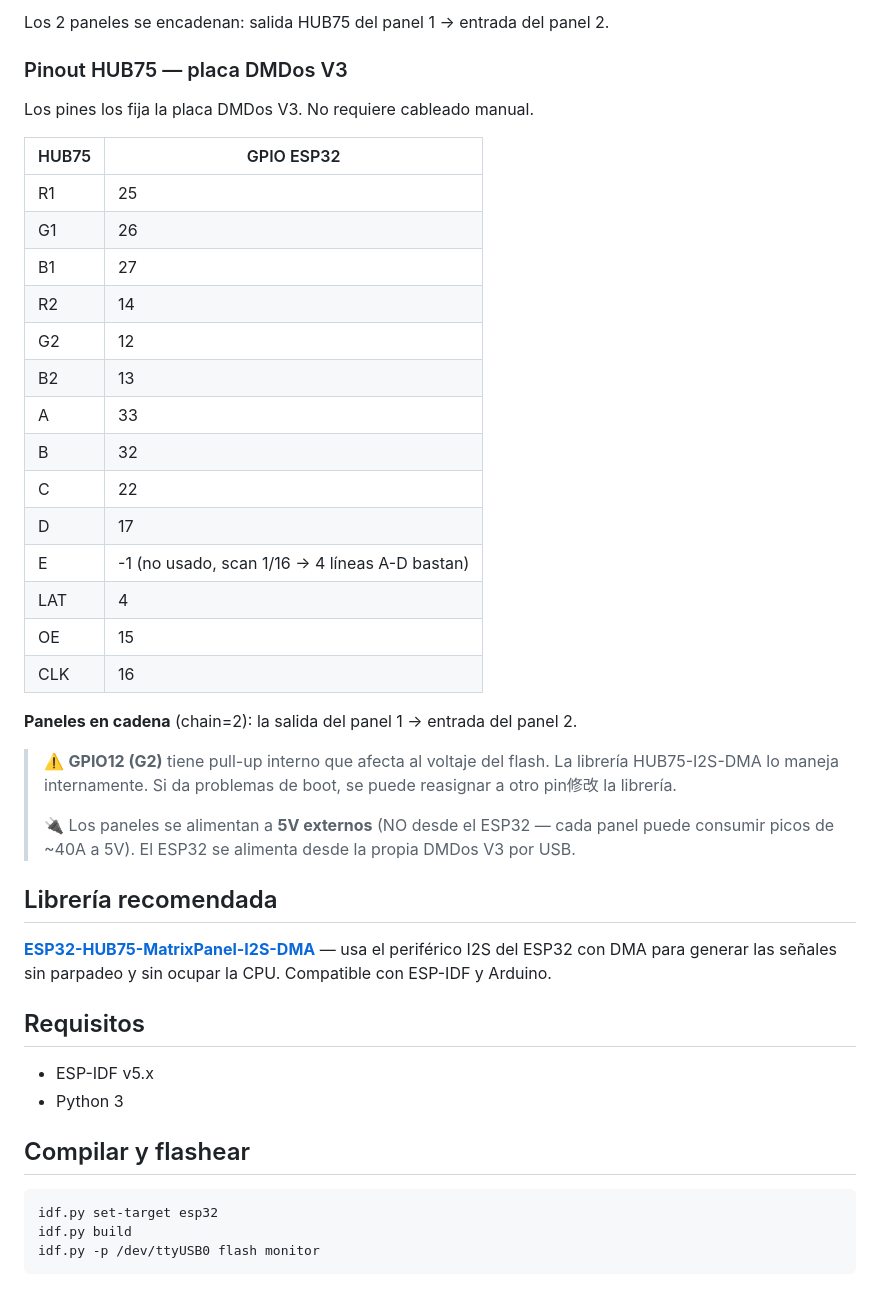
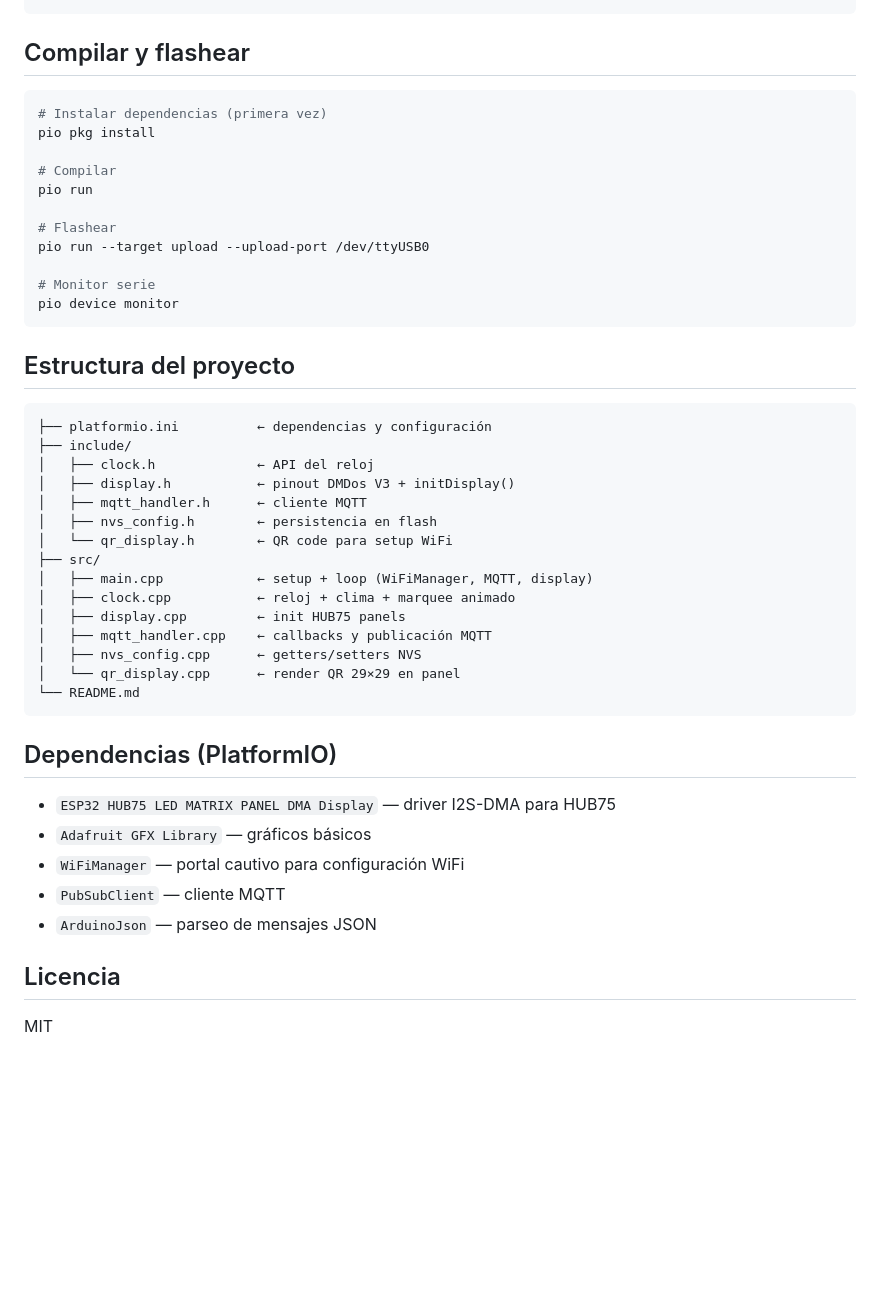
Before and after one commit to joseantoniomerayo-droid/esp32-typeC-CP2102-pixelclock, a Markdown page: README.md, the part around one of its changes. GitHub-like rendering; blank space fills up the shorter version.

Commit message:
docs: README actualizado con estado actual del proyecto

````diff
--- a/README.md
+++ b/README.md
@@ -74,51 +66,48 @@ Pin    Nombre     Descripción
-Los 2 paneles se encadenan: salida HUB75 del panel 1 → entrada del panel 2.
-
-### Pinout HUB75 — placa DMDos V3
-
-Los pines los fija la placa DMDos V3. No requiere cableado manual.
-
-| HUB75 | GPIO ESP32 |
-|---|---|
-| R1 | 25 |
-| G1 | 26 |
-| B1 | 27 |
-| R2 | 14 |
-| G2 | 12 |
-| B2 | 13 |
-| A  | 33 |
-| B  | 32 |
-| C  | 22 |
-| D  | 17 |
-| E  | -1 (no usado, scan 1/16 → 4 líneas A-D bastan) |
-| LAT | 4 |
-| OE  | 15 |
-| CLK | 16 |
-
-**Paneles en cadena** (chain=2): la salida del panel 1 → entrada del panel 2.
-
-> ⚠️ **GPIO12 (G2)** tiene pull-up interno que afecta al voltaje del flash.
-> La librería HUB75-I2S-DMA lo maneja internamente. Si da problemas de boot,
-> se puede reasignar a otro pin修改 la librería.
->
-> 🔌 Los paneles se alimentan a **5V externos** (NO desde el ESP32 —
-> cada panel puede consumir picos de ~40A a 5V). El ESP32 se alimenta desde
-> la propia DMDos V3 por USB.
-
-## Librería recomendada
-
-**[ESP32-HUB75-MatrixPanel-I2S-DMA](https://github.com/mrfaptastic/ESP32-HUB75-MatrixPanel-I2S-DMA)** — usa el periférico I2S del ESP32
-con DMA para generar las señales sin parpadeo y sin ocupar la CPU.
-Compatible con ESP-IDF y Arduino.
-
-## Requisitos
-
-- ESP-IDF v5.x
-- Python 3
 
 ## Compilar y flashear
 
 ```bash
-idf.py set-target esp32
-idf.py build
-idf.py -p /dev/ttyUSB0 flash monitor
+# Instalar dependencias (primera vez)
+pio pkg install
+
+# Compilar
+pio run
+
+# Flashear
+pio run --target upload --upload-port /dev/ttyUSB0
+
+# Monitor serie
+pio device monitor
 ```
+
+## Estructura del proyecto
+
+```
+├── platformio.ini          ← dependencias y configuración
+├── include/
+│   ├── clock.h             ← API del reloj
+│   ├── display.h           ← pinout DMDos V3 + initDisplay()
+│   ├── mqtt_handler.h      ← cliente MQTT
+│   ├── nvs_config.h        ← persistencia en flash
+│   └── qr_display.h        ← QR code para setup WiFi
+├── src/
+│   ├── main.cpp            ← setup + loop (WiFiManager, MQTT, display)
+│   ├── clock.cpp           ← reloj + clima + marquee animado
+│   ├── display.cpp         ← init HUB75 panels
+│   ├── mqtt_handler.cpp    ← callbacks y publicación MQTT
+│   ├── nvs_config.cpp      ← getters/setters NVS
+│   └── qr_display.cpp      ← render QR 29×29 en panel
+└── README.md
+```
+
+## Dependencias (PlatformIO)
+
+- `ESP32 HUB75 LED MATRIX PANEL DMA Display` — driver I2S-DMA para HUB75
+- `Adafruit GFX Library` — gráficos básicos
+- `WiFiManager` — portal cautivo para configuración WiFi
+- `PubSubClient` — cliente MQTT
+- `ArduinoJson` — parseo de mensajes JSON
+
+## Licencia
+
+MIT
````
Also changed, not shown: other parts of README.md (+50 -58 lines).
